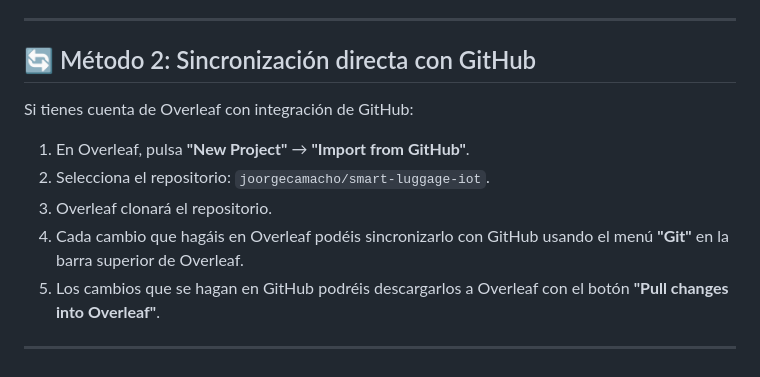
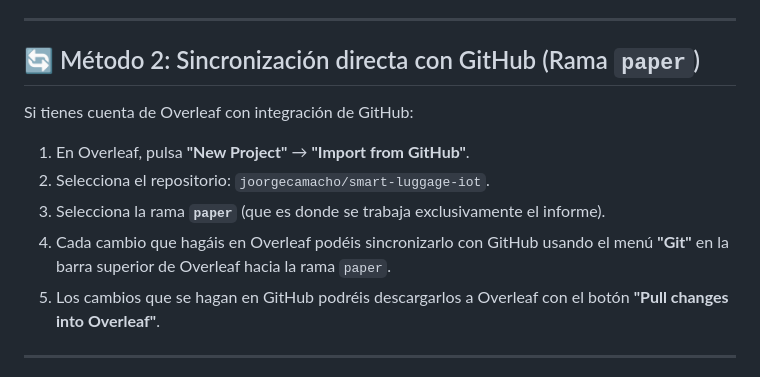
Before and after one commit to joorgecamacho/smart-luggage-iot, a Markdown page: OVERLEAF_GUIDE.md, the part around the change. GitHub-like rendering.

```diff
--- a/OVERLEAF_GUIDE.md
+++ b/OVERLEAF_GUIDE.md
@@ -19,14 +19,14 @@ Este es el método más rápido y no requiere ninguna configuración previa:
 
 ---
 
-## 🔄 Método 2: Sincronización directa con GitHub
+## 🔄 Método 2: Sincronización directa con GitHub (Rama `paper`)
 
 Si tienes cuenta de Overleaf con integración de GitHub:
 
 1. En Overleaf, pulsa **"New Project"** → **"Import from GitHub"**.
 2. Selecciona el repositorio: `joorgecamacho/smart-luggage-iot`.
-3. Overleaf clonará el repositorio.
-4. Cada cambio que hagáis en Overleaf podéis sincronizarlo con GitHub usando el menú **"Git"** en la barra superior de Overleaf.
+3. Selecciona la rama **`paper`** (que es donde se trabaja exclusivamente el informe).
+4. Cada cambio que hagáis en Overleaf podéis sincronizarlo con GitHub usando el menú **"Git"** en la barra superior de Overleaf hacia la rama `paper`.
 5. Los cambios que se hagan en GitHub podréis descargarlos a Overleaf con el botón **"Pull changes into Overleaf"**.
 
 ---
```
Also changed, not shown: README.md (+15 -3 lines).
